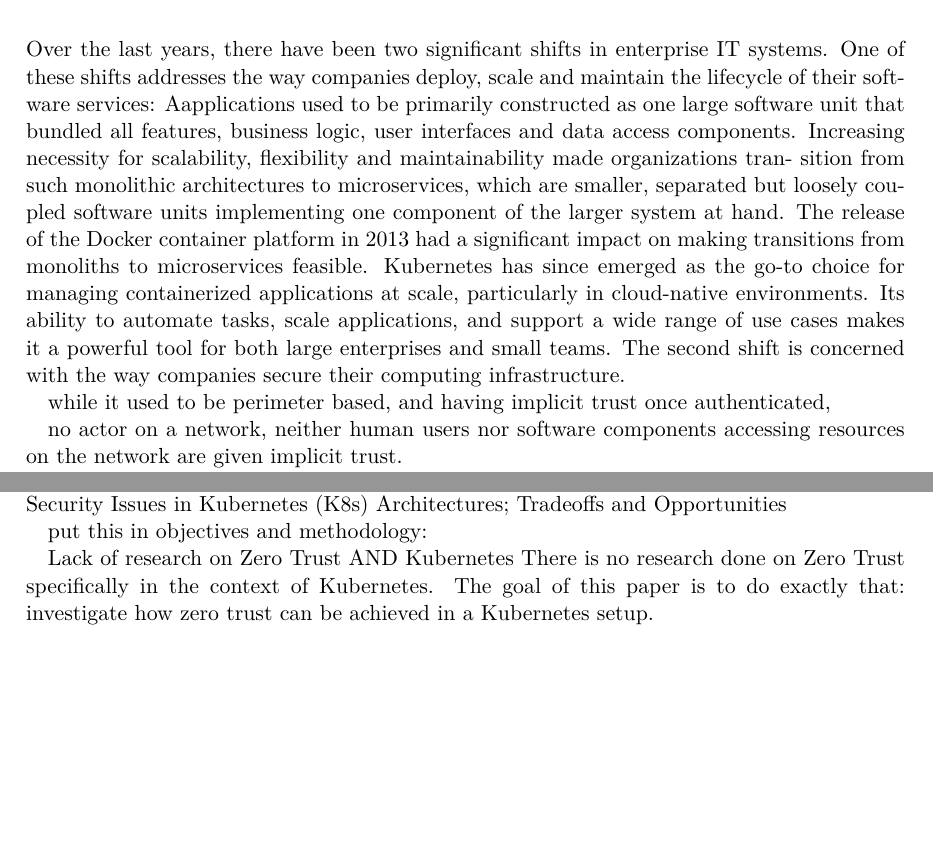
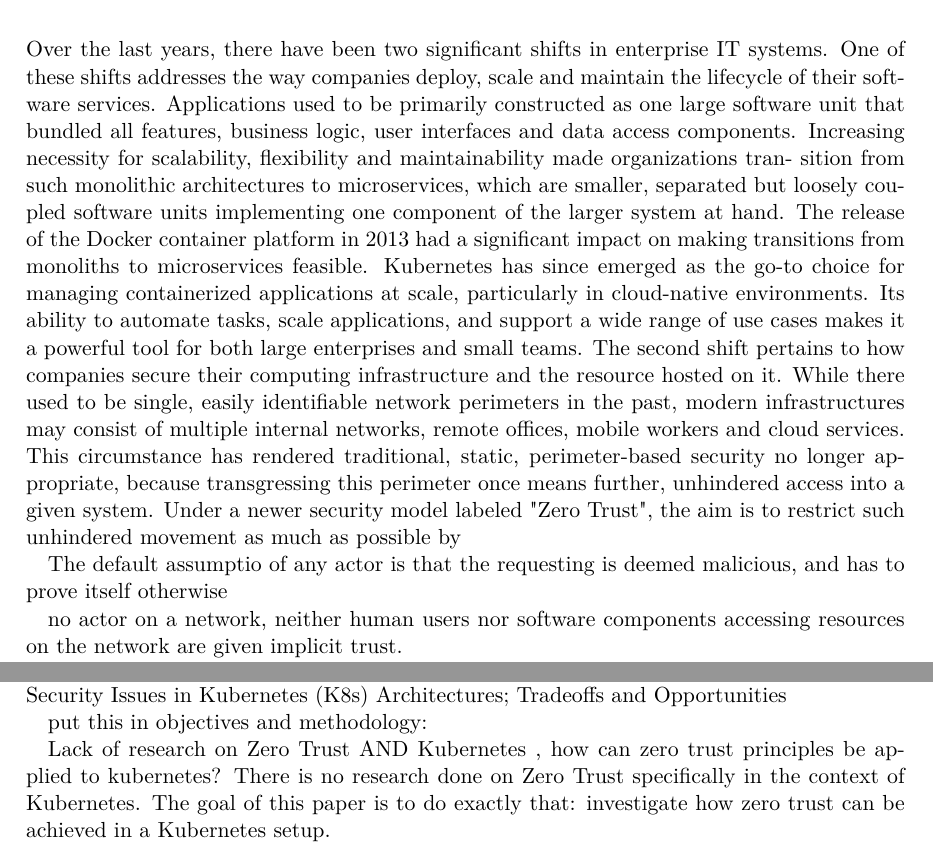
Before and after one commit to gbjk1/ba2, a LaTeX thesis (tex/thesis.tex): two parts of pages 8 and 10 of 17, joined at a grey line, cut so that both start at the same text, the shorter picture padded with empty space. Compiled offline with pdfLaTeX.

Commit message:
current state

```diff
--- a/tex/thesis.tex
+++ b/tex/thesis.tex
@@ -232,8 +232,8 @@
 \label{chap:intro}
 
 Over the last years, there have been two significant shifts in enterprise IT systems. One of these shifts
-addresses the way companies deploy, scale and maintain the lifecycle of their software services:
-Aapplications used to be primarily constructed as one large software
+addresses the way companies deploy, scale and maintain the lifecycle of their software services.
+Applications used to be primarily constructed as one large software
 unit that bundled all features, business logic, user interfaces and data access components.
 Increasing necessity for scalability, flexibility and maintainability made organizations tran-
 sition from such monolithic architectures to microservices, which are smaller, separated but
@@ -243,9 +243,15 @@
 go-to choice for managing containerized applications at scale, particularly in cloud-native
 environments. Its ability to automate tasks, scale applications, and support a wide range
 of use cases makes it a powerful tool for both large enterprises and small teams.
-The second shift is concerned with the way companies secure their computing infrastructure.
+The second shift pertains to how companies secure their computing infrastructure and the
+resource hosted on it. While there used to be single, easily identifiable network perimeters in the past,
+modern infrastructures may consist of multiple internal networks, remote offices, mobile workers and cloud services.
+This circumstance has rendered traditional, static, perimeter-based security no longer appropriate, because transgressing
+this perimeter once means further, unhindered access into a given system. Under a newer security model labeled "Zero Trust",
+the aim is to restrict such unhindered movement as much as possible by
 
-while it used to be perimeter based, and having implicit trust once authenticated,
+
+The default assumptio of any actor is that the requesting is deemed malicious, and has to prove itself otherwise
 
 no actor on a network, neither human users nor software components accessing resources on the network are given
 implicit trust.
@@ -340,7 +339,7 @@
 
 put this in objectives and methodology:
 
-Lack of research on Zero Trust AND Kubernetes
+Lack of research on Zero Trust AND Kubernetes , how can zero trust principles be applied to kubernetes?
 There is no research done on Zero Trust specifically in the context of Kubernetes. The goal of this paper is to do exactly that: investigate
 how zero trust can be achieved in a Kubernetes setup.
 
```
Also changed, not shown: tex/thesis.pdf, tex/thesis.tex (7 more changed lines), 5 other files.
